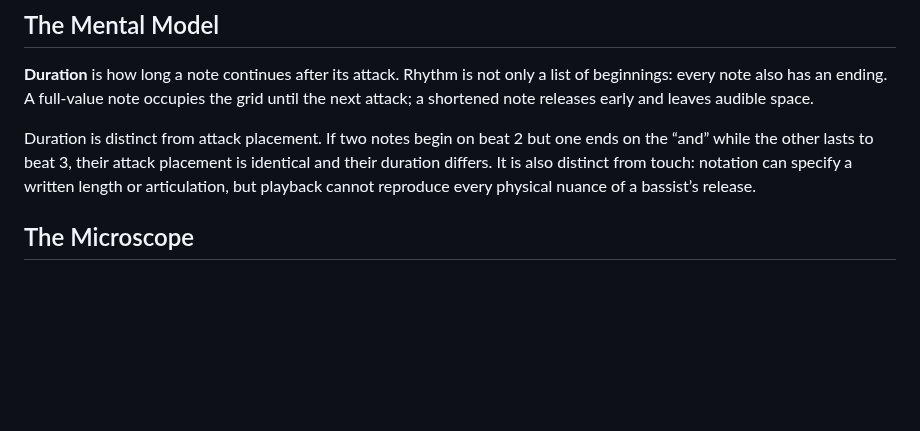
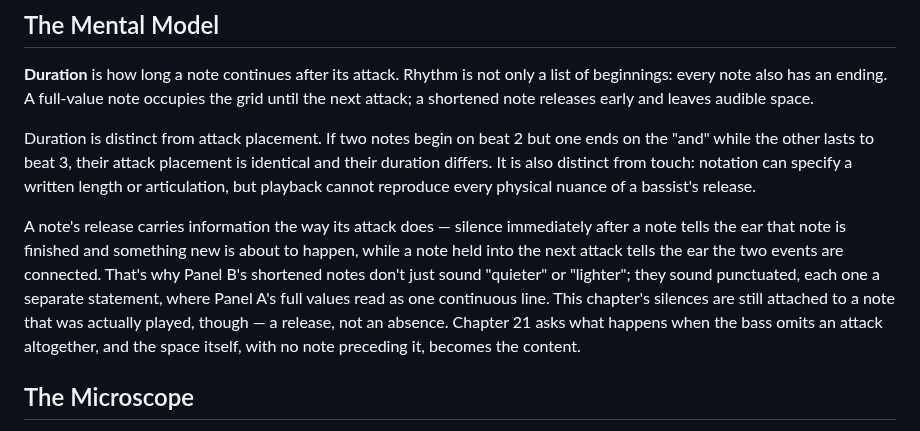
Before and after one commit to alessandrobessi/thinking-in-groove, a Markdown page: book/part-3-groove/25-push-and-lay-back-playing-around-the-beat.md, the part around the change. GitHub-like rendering; blank space fills up the shorter version.

Commit message:
Deepen Ch.20 Duration: release as information, bridge to Ch.21
Explains why shortened notes read as punctuated rather than merely
quieter (silence-after-a-note signals separation vs. connection), and
distinguishes a release (attached to a played note) from Ch.21's Space
(no attack at all).

```diff
--- a/book/part-3-groove/25-push-and-lay-back-playing-around-the-beat.md
+++ b/book/part-3-groove/25-push-and-lay-back-playing-around-the-beat.md
@@ -10,7 +10,9 @@ Why can two bass lines with identical attacks and pitches create different groov
 
 **Duration** is how long a note continues after its attack. Rhythm is not only a list of beginnings: every note also has an ending. A full-value note occupies the grid until the next attack; a shortened note releases early and leaves audible space.
 
-Duration is distinct from attack placement. If two notes begin on beat 2 but one ends on the “and” while the other lasts to beat 3, their attack placement is identical and their duration differs. It is also distinct from touch: notation can specify a written length or articulation, but playback cannot reproduce every physical nuance of a bassist’s release.
+Duration is distinct from attack placement. If two notes begin on beat 2 but one ends on the "and" while the other lasts to beat 3, their attack placement is identical and their duration differs. It is also distinct from touch: notation can specify a written length or articulation, but playback cannot reproduce every physical nuance of a bassist's release.
+
+A note's release carries information the way its attack does — silence immediately after a note tells the ear that note is finished and something new is about to happen, while a note held into the next attack tells the ear the two events are connected. That's why Panel B's shortened notes don't just sound "quieter" or "lighter"; they sound punctuated, each one a separate statement, where Panel A's full values read as one continuous line. This chapter's silences are still attached to a note that was actually played, though — a release, not an absence. Chapter 21 asks what happens when the bass omits an attack altogether, and the space itself, with no note preceding it, becomes the content.
 
 ## The Microscope
 
```
